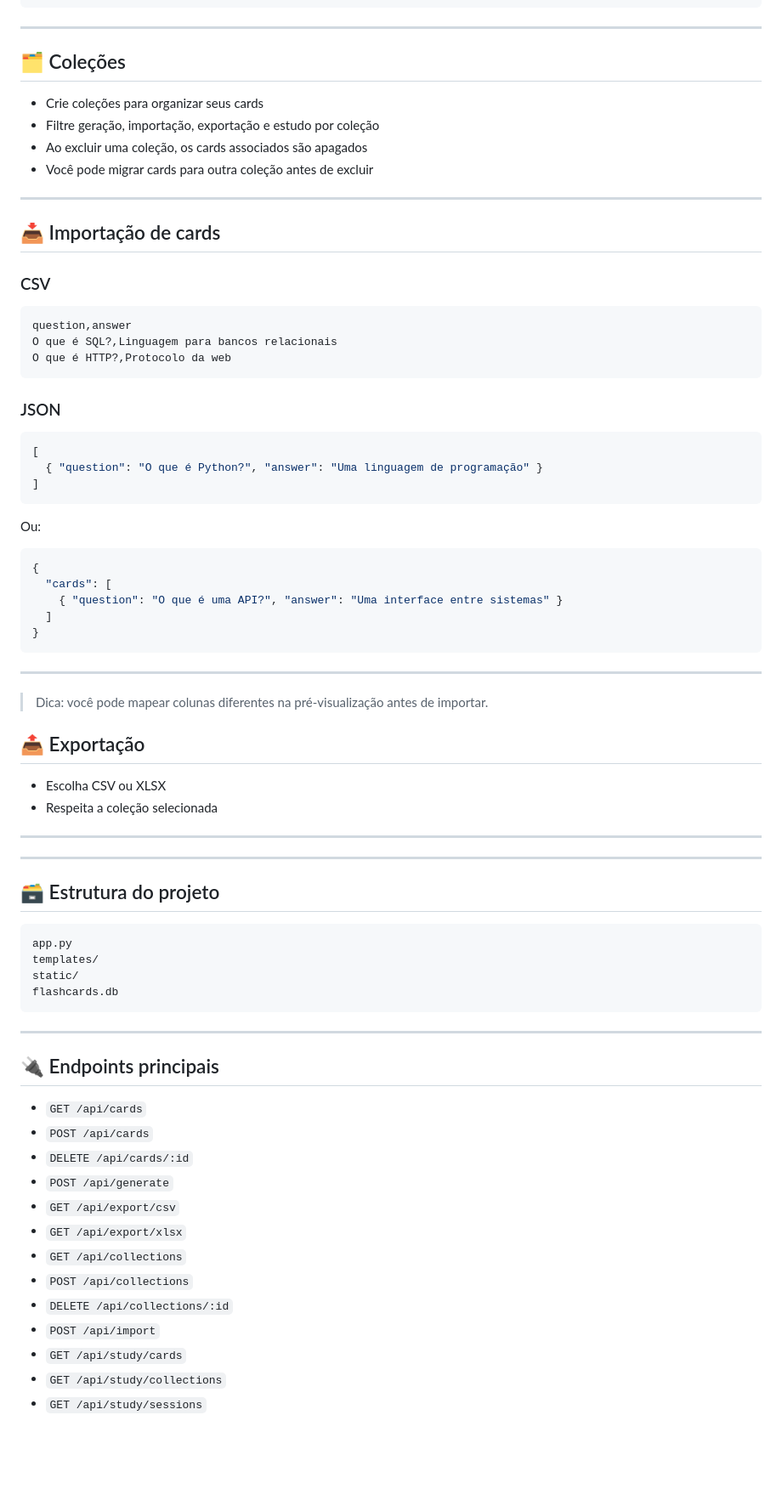
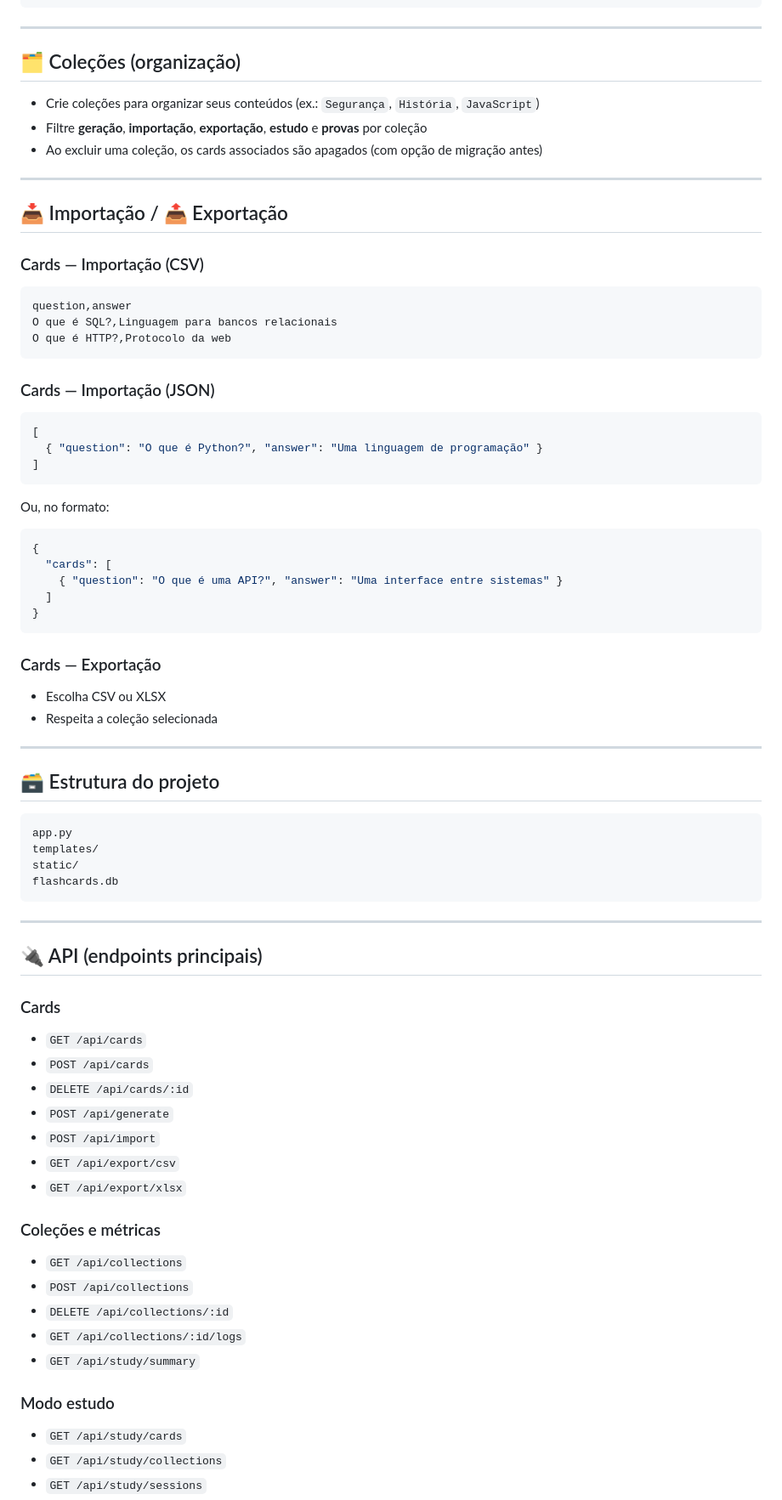
Before and after one commit to AugustNasc/FlashCards, a Markdown page: README.md, the part around one of its changes. Shown at 85% size. Drawn GitHub-style; blank space fills up the shorter version.

````diff
--- a/README.md
+++ b/README.md
@@ -126,18 +92,17 @@ python app.py
 
 ---
 
-## 🗂️ Coleções
+## 🗂️ Coleções (organização)
 
-- Crie coleções para organizar seus cards
-- Filtre geração, importação, exportação e estudo por coleção
-- Ao excluir uma coleção, os cards associados são apagados
-- Você pode migrar cards para outra coleção antes de excluir
+- Crie coleções para organizar seus conteúdos (ex.: `Segurança`, `História`, `JavaScript`)
+- Filtre **geração**, **importação**, **exportação**, **estudo** e **provas** por coleção
+- Ao excluir uma coleção, os cards associados são apagados (com opção de migração antes)
 
 ---
 
-## 📥 Importação de cards
+## 📥 Importação / 📤 Exportação
 
-### CSV
+### Cards — Importação (CSV)
 
 ```csv
 question,answer
@@ -145,7 +110,7 @@ O que é SQL?,Linguagem para bancos relacionais
 O que é HTTP?,Protocolo da web
 ```
 
-### JSON
+### Cards — Importação (JSON)
 
 ```json
 [
@@ -153,7 +118,7 @@ O que é HTTP?,Protocolo da web
 ]
 ```
 
-Ou:
+Ou, no formato:
 
 ```json
 {
@@ -163,16 +128,10 @@ Ou:
 }
 ```
 
----
-
-> Dica: você pode mapear colunas diferentes na pré-visualização antes de importar.
-
-## 📤 Exportação
+### Cards — Exportação
 
 - Escolha CSV ou XLSX
 - Respeita a coleção selecionada
-
----
 
 ---
 
@@ -187,18 +146,25 @@ flashcards.db
 
 ---
 
-## 🔌 Endpoints principais
+## 🔌 API (endpoints principais)
 
+### Cards
 - `GET /api/cards`
 - `POST /api/cards`
 - `DELETE /api/cards/:id`
 - `POST /api/generate`
+- `POST /api/import`
 - `GET /api/export/csv`
 - `GET /api/export/xlsx`
+
+### Coleções e métricas
 - `GET /api/collections`
 - `POST /api/collections`
 - `DELETE /api/collections/:id`
-- `POST /api/import`
+- `GET /api/collections/:id/logs`
+- `GET /api/study/summary`
+
+### Modo estudo
 - `GET /api/study/cards`
 - `GET /api/study/collections`
 - `GET /api/study/sessions`
````
Also changed, not shown: other parts of README.md (+29 -61 lines).
